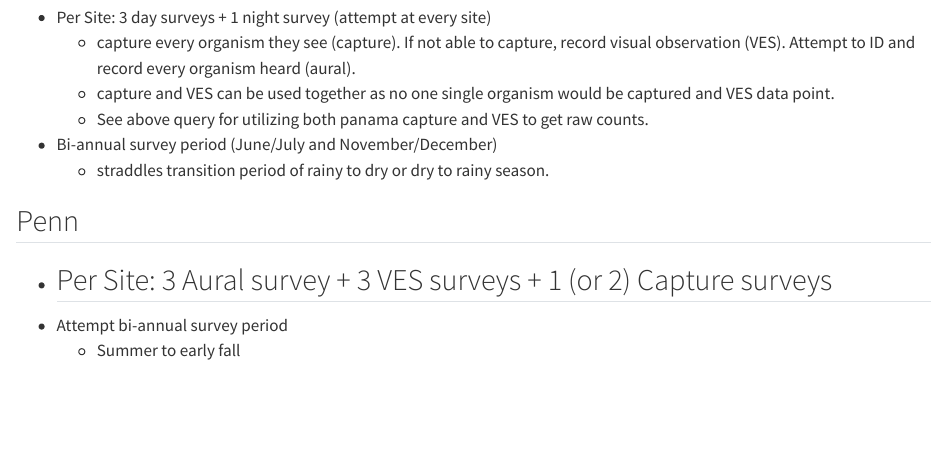
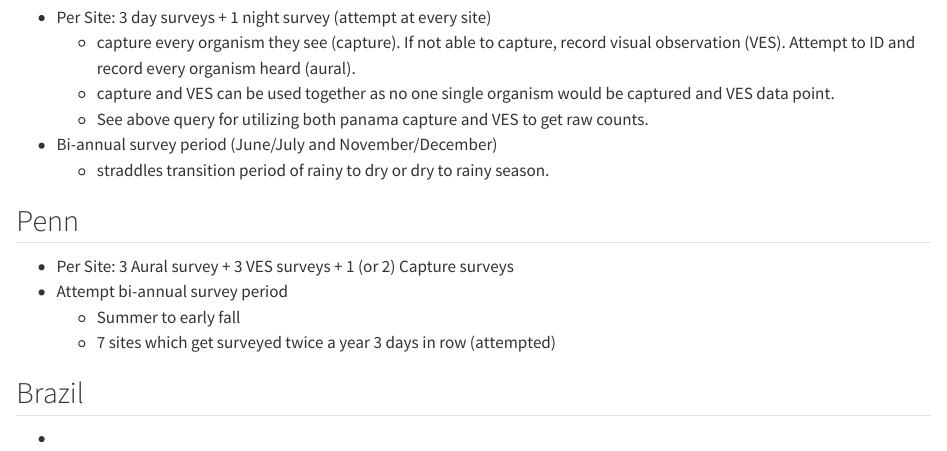
Before and after one commit to Jake-Eisaguirre/VES_Database_Summarization, a Quarto document (ves_summarizations.qmd): the page in a window 1100 px wide, from 3390 px down. Rendered offline with R 4.5, knitr and Pandoc in place of Quarto, with nearby package versions; some code elsewhere in the file could not run offline; long lines of code are wrapped.

Commit message:
need to add Brazil VES data

```diff
--- a/ves_summarizations.qmd
+++ b/ves_summarizations.qmd
@@ -168,6 +168,10 @@ There are a number of sites that we visit annually and a large group of sites (5
 ## Penn
 
 - Per Site: 3 Aural survey + 3 VES surveys + 1 (or 2) Capture surveys
-  -
 - Attempt bi-annual survey period
   - Summer to early fall
+  - 7 sites which get surveyed twice a year 3 days in row (attempted)
+
+## Brazil
+
+-
```
